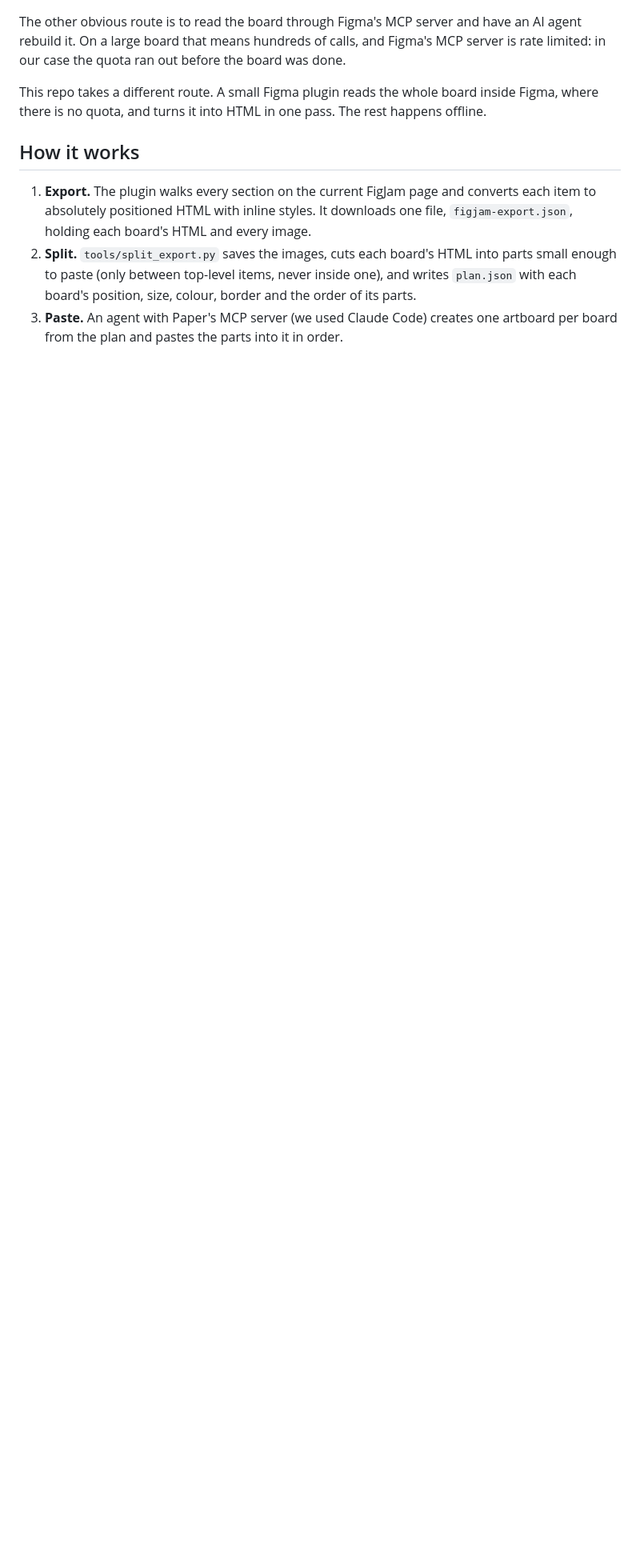
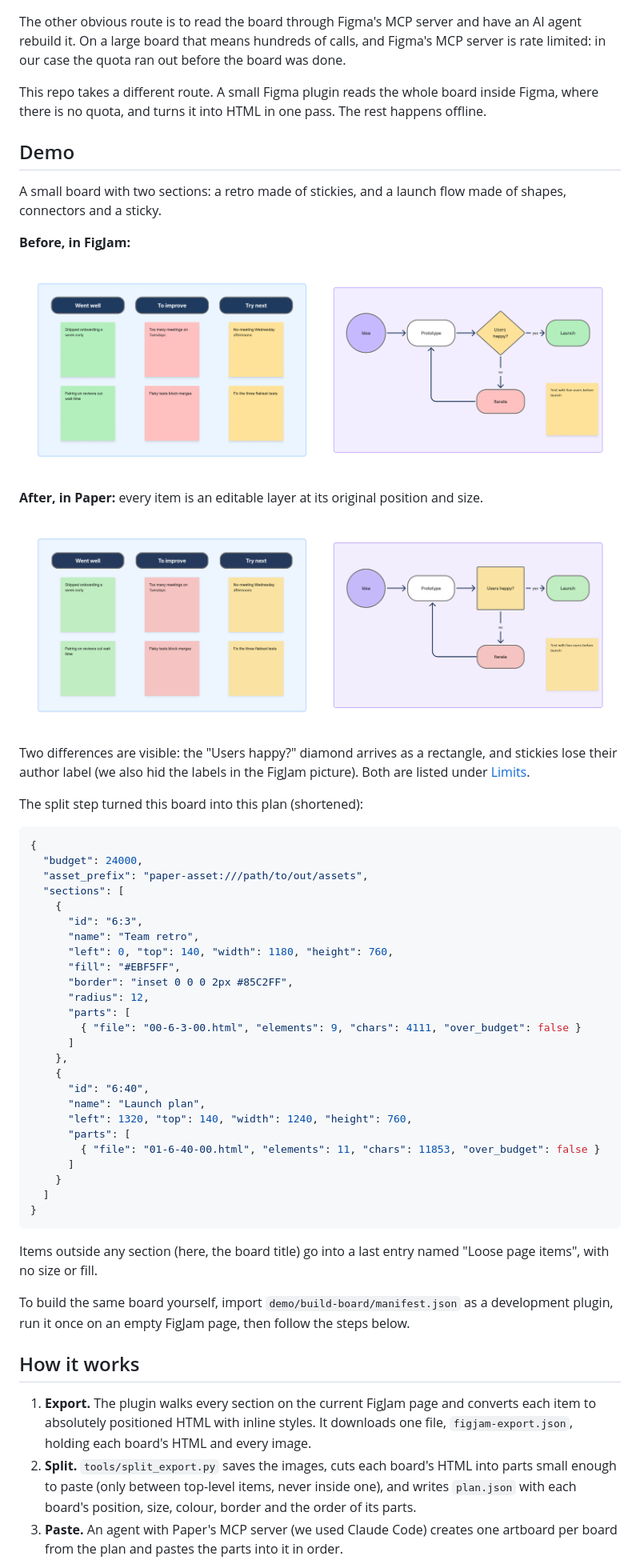
Before and after one commit to Gonzillaaa/paper-export-for-figjam, a Markdown page: README.md, the part around one of its changes. Shown at 80% size. Rendered like a GitHub page; pictures changed too: docs/images/demo-figjam.png (added), docs/images/demo-paper.png (added); blank space fills up the shorter version.

````diff
--- a/README.md
+++ b/README.md
@@ -9,6 +9,54 @@ Paper can import from Figma by copy and paste, but its documentation only covers
 The other obvious route is to read the board through Figma's MCP server and have an AI agent rebuild it. On a large board that means hundreds of calls, and Figma's MCP server is rate limited: in our case the quota ran out before the board was done.
 
 This repo takes a different route. A small Figma plugin reads the whole board inside Figma, where there is no quota, and turns it into HTML in one pass. The rest happens offline.
+
+## Demo
+
+A small board with two sections: a retro made of stickies, and a launch flow made of shapes, connectors and a sticky.
+
+**Before, in FigJam:**
+
+![The demo board in FigJam](docs/images/demo-figjam.png)
+
+**After, in Paper:** every item is an editable layer at its original position and size.
+
+![The same board in Paper](docs/images/demo-paper.png)
+
+Two differences are visible: the "Users happy?" diamond arrives as a rectangle, and stickies lose their author label (we also hid the labels in the FigJam picture). Both are listed under [Limits](#limits).
+
+The split step turned this board into this plan (shortened):
+
+```json
+{
+  "budget": 24000,
+  "asset_prefix": "paper-asset:///path/to/out/assets",
+  "sections": [
+    {
+      "id": "6:3",
+      "name": "Team retro",
+      "left": 0, "top": 140, "width": 1180, "height": 760,
+      "fill": "#EBF5FF",
+      "border": "inset 0 0 0 2px #85C2FF",
+      "radius": 12,
+      "parts": [
+        { "file": "00-6-3-00.html", "elements": 9, "chars": 4111, "over_budget": false }
+      ]
+    },
+    {
+      "id": "6:40",
+      "name": "Launch plan",
+      "left": 1320, "top": 140, "width": 1240, "height": 760,
+      "parts": [
+        { "file": "01-6-40-00.html", "elements": 11, "chars": 11853, "over_budget": false }
+      ]
+    }
+  ]
+}
+```
+
+Items outside any section (here, the board title) go into a last entry named "Loose page items", with no size or fill.
+
+To build the same board yourself, import `demo/build-board/manifest.json` as a development plugin, run it once on an empty FigJam page, then follow the steps below.
 
 ## How it works
 
````
Also changed, not shown: other parts of README.md (+3 -2 lines), 2 other files.
